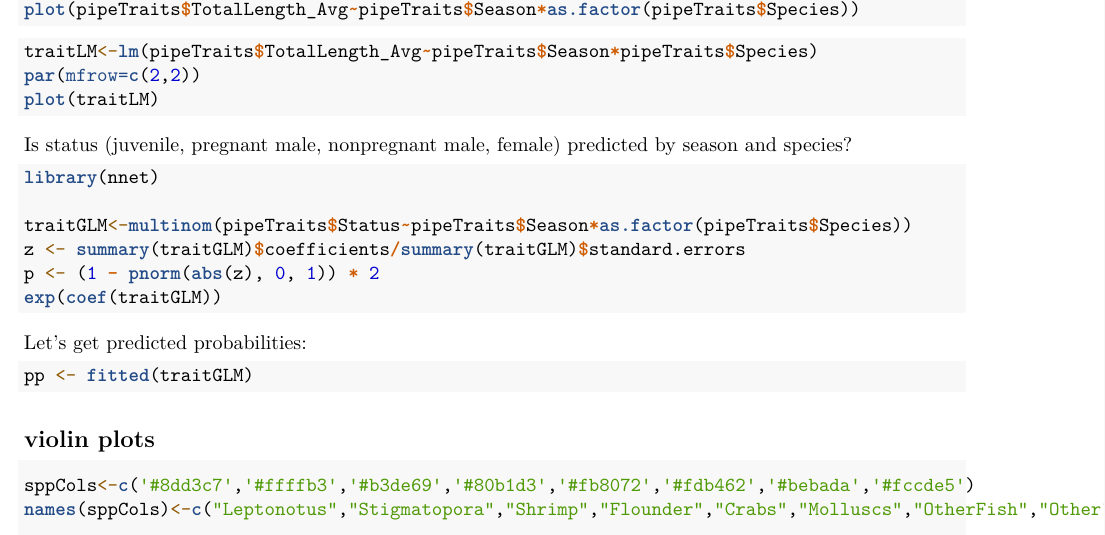
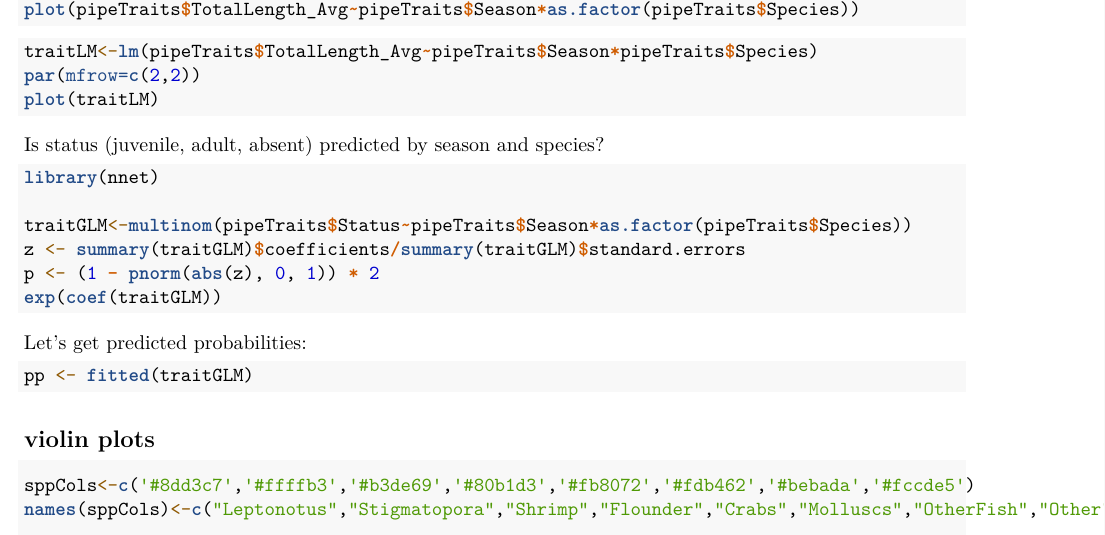
Before and after one commit to spflanagan/ecology-duvauchelle, an R Markdown document (docs/populationAnalyses.Rmd): part of page 10 of 14, cut so that both start at the same text. Rendered offline with R 4.5, knitr and Pandoc, then LaTeX, with nearby package versions; the code chunks are not run, so their results and figures are left out.

Commit message:
updating the status categories I'm evaluating (juvenile, adult, absent)

````diff
--- a/docs/populationAnalyses.Rmd
+++ b/docs/populationAnalyses.Rmd
@@ -623,7 +623,8 @@ par(mfrow=c(2,2))
 plot(traitLM)
 ```
 
-Is status (juvenile, pregnant male, nonpregnant male, female) predicted by season and species?
+Is status (juvenile, adult, absent) predicted by season and species?
+
 ```{r}
 library(nnet)
 
````
